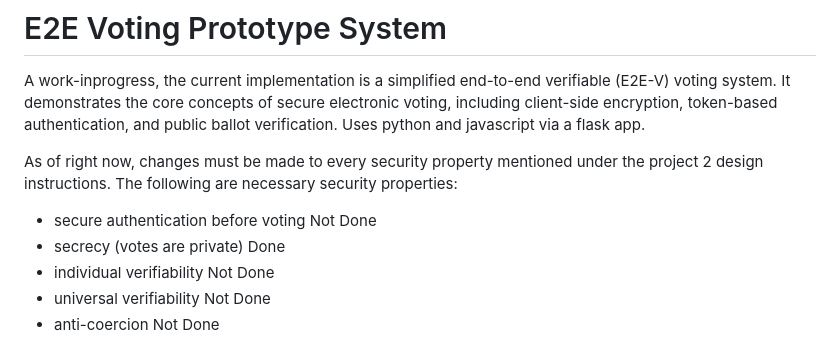
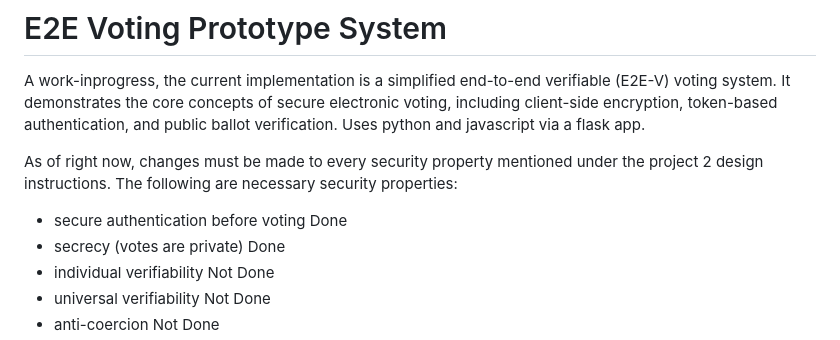
Before and after one commit to ChristopherSmith101/E2E_Voting, a Markdown page: README.md, the part around the change. GitHub-like rendering.

Commit message:
I am bugging out rn.

```diff
--- a/README.md
+++ b/README.md
@@ -3,7 +3,7 @@
 A work-inprogress, the current implementation is a simplified end-to-end verifiable (E2E-V) voting system. It demonstrates the core concepts of secure electronic voting, including client-side encryption, token-based authentication, and public ballot verification. Uses python and javascript via a flask app.
 
 As of right now, changes must be made to every security property mentioned under the project 2 design instructions. The following are necessary security properties:
-- secure authentication before voting       Not Done
+- secure authentication before voting       Done
 - secrecy (votes are private)               Done
 - individual verifiability                  Not Done
 - universal verifiability                   Not Done
```
